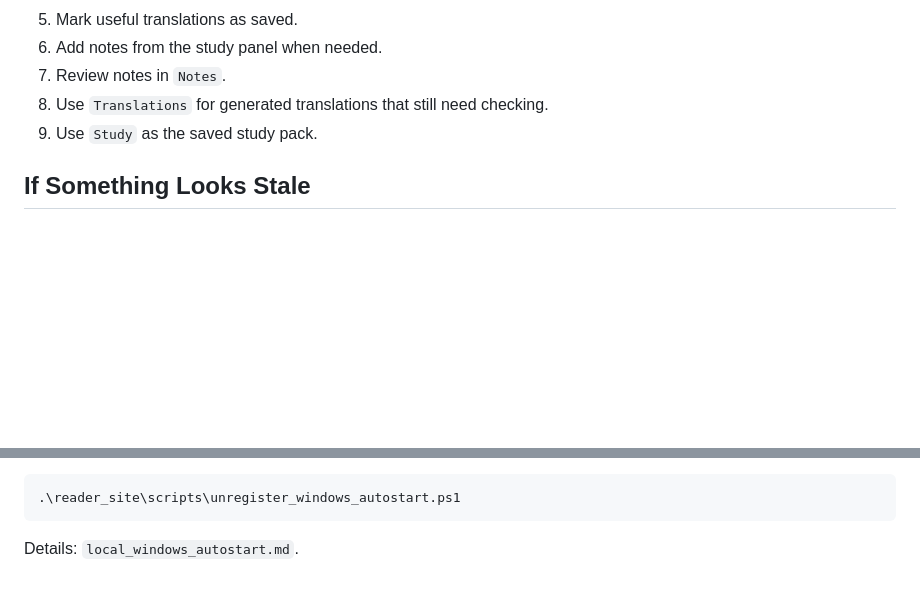
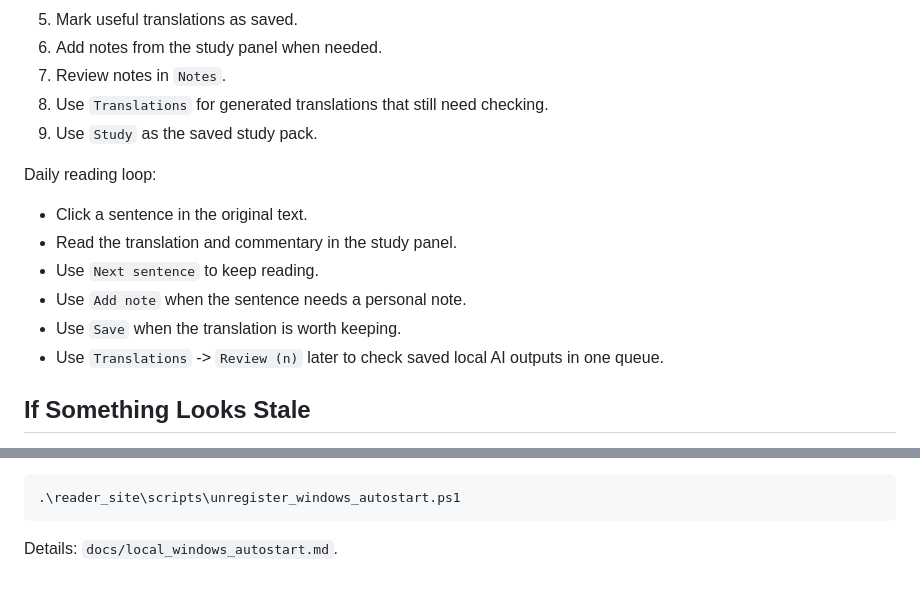
Before and after one commit to Quaerenx/Philo_Archive, a Markdown page: reader_site/docs/local_operator_quickstart.md, 2 parts joined by grey strips. Drawn GitHub-style; blank space fills up the shorter version.

Commit message:
Clarify local reading workflow

````diff
--- a/reader_site/docs/local_operator_quickstart.md
+++ b/reader_site/docs/local_operator_quickstart.md
@@ -77,6 +77,15 @@ If `Reader` is not ready, start `run_reader_with_gemma.ps1` again. If `Reader` i
 8. Use `Translations` for generated translations that still need checking.
 9. Use `Study` as the saved study pack.
 
+Daily reading loop:
+
+- Click a sentence in the original text.
+- Read the translation and commentary in the study panel.
+- Use `Next sentence` to keep reading.
+- Use `Add note` when the sentence needs a personal note.
+- Use `Save` when the translation is worth keeping.
+- Use `Translations` -> `Review (n)` later to check saved local AI outputs in one queue.
+
 ## If Something Looks Stale
 
 Use a hard browser refresh first. The site uses cache keys on CSS and JavaScript, but a stale browser tab can still keep old assets alive.
@@ -103,4 +112,4 @@ To remove it:
 .\reader_site\scripts\unregister_windows_autostart.ps1
 ```
 
-Details: `local_windows_autostart.md`.
+Details: `docs/local_windows_autostart.md`.
````
